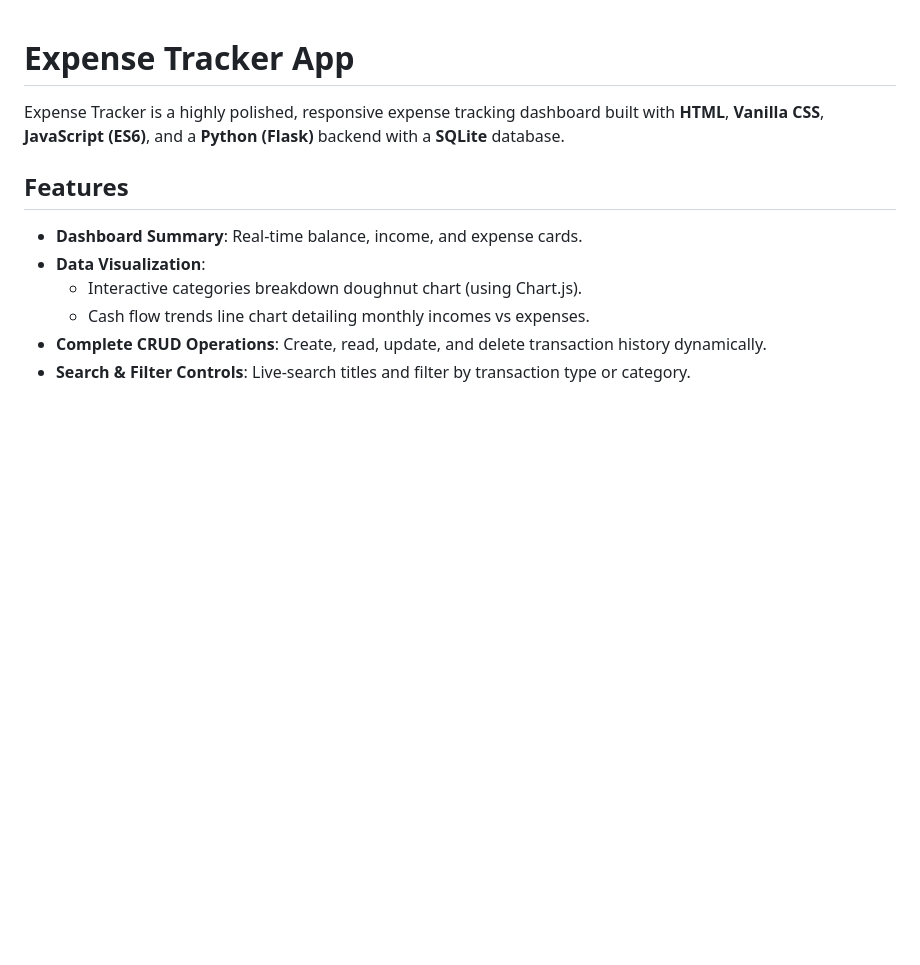
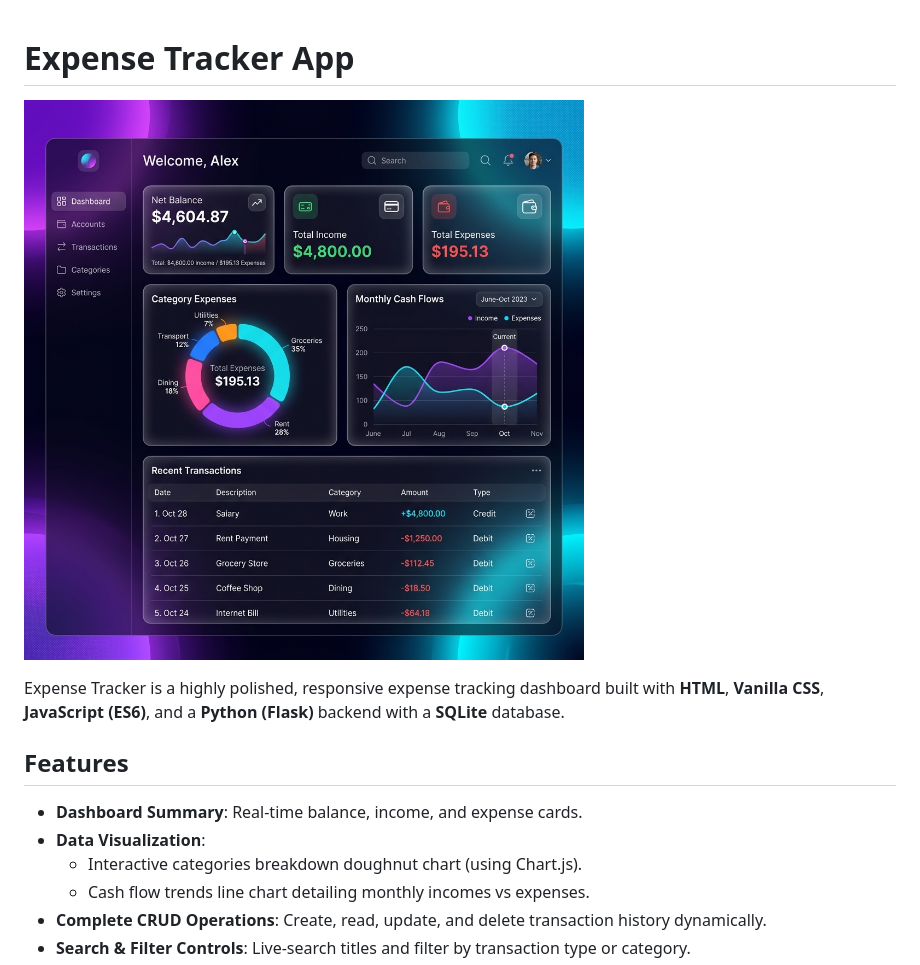
Before and after one commit to saivardhan-kandagatla/expenses-tracker-project, a Markdown page: README.md, the part around the change. GitHub-like rendering; pictures changed too: screenshot.png (added); blank space fills up the shorter version.

Commit message:
Add dashboard screenshot to repository and README

```diff
--- a/README.md
+++ b/README.md
@@ -1,4 +1,6 @@
 # Expense Tracker App
+
+![Expense Tracker Dashboard](screenshot.png)
 
 Expense Tracker is a highly polished, responsive expense tracking dashboard built with **HTML**, **Vanilla CSS**, **JavaScript (ES6)**, and a **Python (Flask)** backend with a **SQLite** database.
 
```
